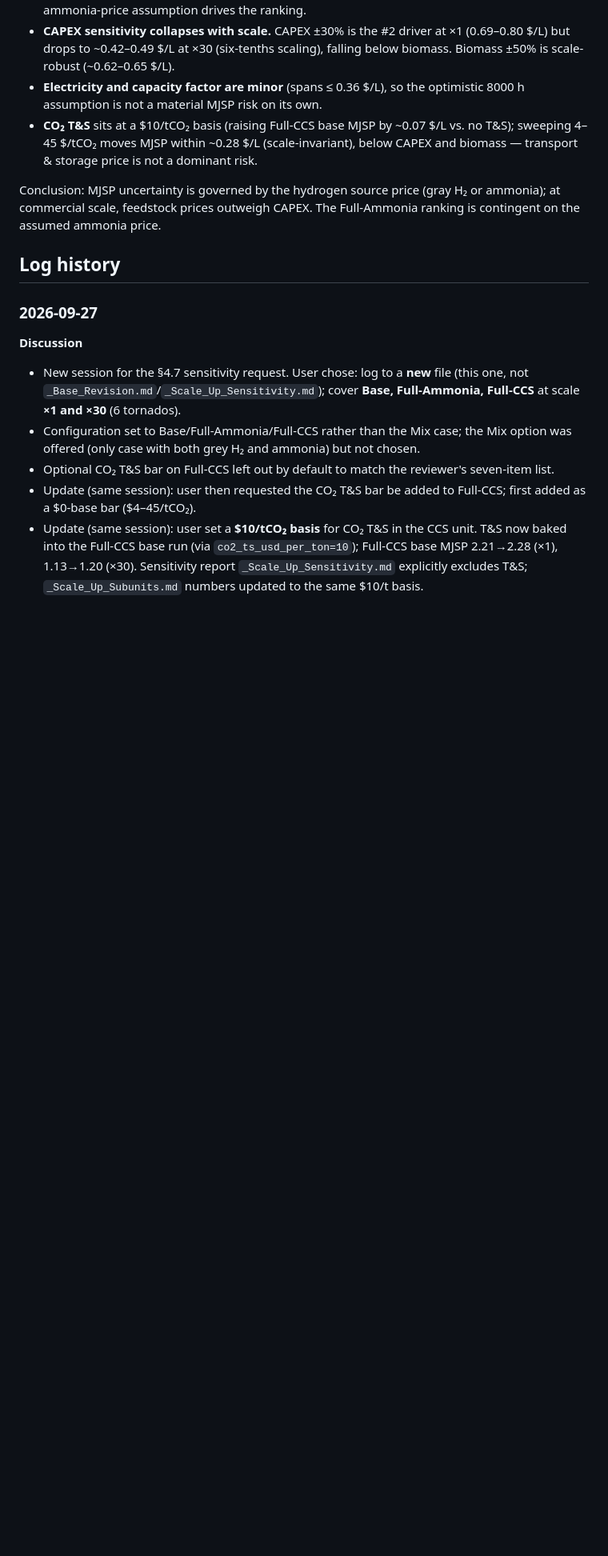
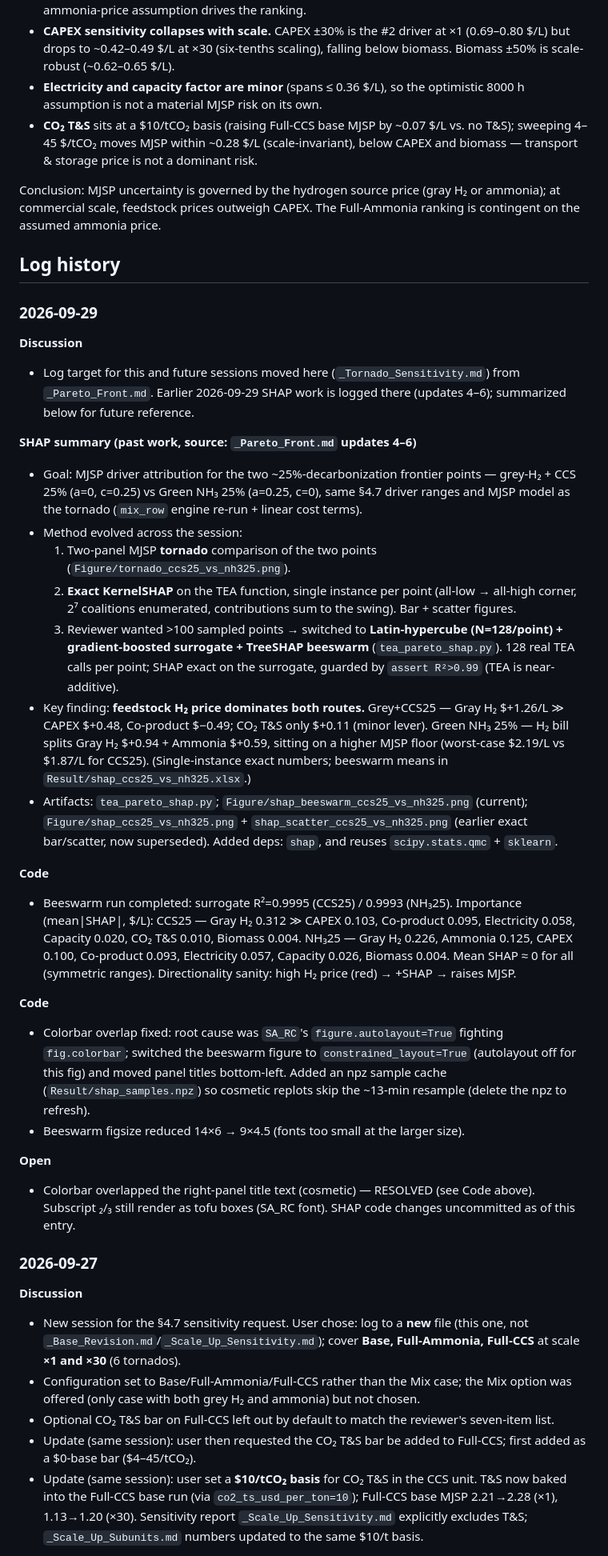
Before and after one commit to Hyein-coder/epel-biomass, a Markdown page: _Tornado_Sensitivity.md, the part around the change. Shown at 80% size. Drawn GitHub-style; blank space fills up the shorter version.

```diff
--- a/_Tornado_Sensitivity.md
+++ b/_Tornado_Sensitivity.md
@@ -73,6 +73,51 @@ ranking is contingent on the assumed ammonia price.
 
 ## Log history
 
+### 2026-09-29
+
+**Discussion**
+- Log target for this and future sessions moved here (`_Tornado_Sensitivity.md`) from
+  `_Pareto_Front.md`. Earlier 2026-09-29 SHAP work is logged there (updates 4–6); summarized
+  below for future reference.
+
+**SHAP summary (past work, source: `_Pareto_Front.md` updates 4–6)**
+- Goal: MJSP driver attribution for the two ~25%-decarbonization frontier points —
+  grey-H₂ + CCS 25% (a=0, c=0.25) vs Green NH₃ 25% (a=0.25, c=0), same §4.7 driver ranges
+  and MJSP model as the tornado (`mix_row` engine re-run + linear cost terms).
+- Method evolved across the session:
+  1. Two-panel MJSP **tornado** comparison of the two points (`Figure/tornado_ccs25_vs_nh325.png`).
+  2. **Exact KernelSHAP** on the TEA function, single instance per point (all-low → all-high
+     corner, 2⁷ coalitions enumerated, contributions sum to the swing). Bar + scatter figures.
+  3. Reviewer wanted >100 sampled points → switched to **Latin-hypercube (N=128/point) +
+     gradient-boosted surrogate + TreeSHAP beeswarm** (`tea_pareto_shap.py`). 128 real TEA calls
+     per point; SHAP exact on the surrogate, guarded by `assert R²>0.99` (TEA is near-additive).
+- Key finding: **feedstock H₂ price dominates both routes.** Grey+CCS25 — Gray H₂ \$+1.26/L ≫
+  CAPEX \$+0.48, Co-product \$−0.49; CO₂ T&S only \$+0.11 (minor lever). Green NH₃ 25% — H₂ bill
+  splits Gray H₂ \$+0.94 + Ammonia \$+0.59, sitting on a higher MJSP floor (worst-case
+  \$2.19/L vs \$1.87/L for CCS25). (Single-instance exact numbers; beeswarm means in
+  `Result/shap_ccs25_vs_nh325.xlsx`.)
+- Artifacts: `tea_pareto_shap.py`; `Figure/shap_beeswarm_ccs25_vs_nh325.png` (current);
+  `Figure/shap_ccs25_vs_nh325.png` + `shap_scatter_ccs25_vs_nh325.png` (earlier exact bar/scatter,
+  now superseded). Added deps: `shap`, and reuses `scipy.stats.qmc` + `sklearn`.
+
+**Code**
+- Beeswarm run completed: surrogate R²=0.9995 (CCS25) / 0.9993 (NH₃25). Importance (mean|SHAP|,
+  \$/L): CCS25 — Gray H₂ 0.312 ≫ CAPEX 0.103, Co-product 0.095, Electricity 0.058, Capacity 0.020,
+  CO₂ T&S 0.010, Biomass 0.004. NH₃25 — Gray H₂ 0.226, Ammonia 0.125, CAPEX 0.100, Co-product 0.093,
+  Electricity 0.057, Capacity 0.026, Biomass 0.004. Mean SHAP ≈ 0 for all (symmetric ranges).
+  Directionality sanity: high H₂ price (red) → +SHAP → raises MJSP.
+
+**Code**
+- Colorbar overlap fixed: root cause was `SA_RC`'s `figure.autolayout=True` fighting `fig.colorbar`;
+  switched the beeswarm figure to `constrained_layout=True` (autolayout off for this fig) and moved
+  panel titles bottom-left. Added an npz sample cache (`Result/shap_samples.npz`) so cosmetic replots
+  skip the ~13-min resample (delete the npz to refresh).
+- Beeswarm figsize reduced 14×6 → 9×4.5 (fonts too small at the larger size).
+
+**Open**
+- Colorbar overlapped the right-panel title text (cosmetic) — RESOLVED (see Code above). Subscript
+  ₂/₃ still render as tofu boxes (SA_RC font). SHAP code changes uncommitted as of this entry.
+
 ### 2026-09-27
 
 **Discussion**
```
Also changed, not shown: Figure/shap_beeswarm_ccs25_vs_nh325.png (added), 2 other files.
